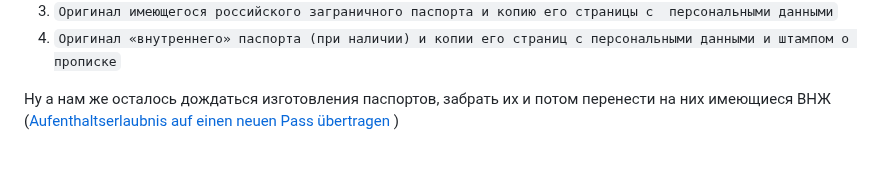
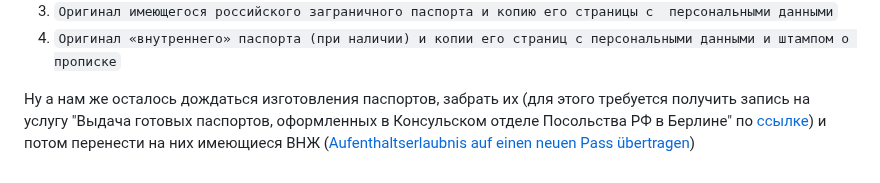
Before and after one commit to arkhipkin/arkhipkin.github.io, a Markdown page: 3_reisepass/main.md, the part around the change. Drawn GitHub-style.

Commit message:
2024-04-10 Details about the new passport receiving

```diff
--- a/3_reisepass/main.md
+++ b/3_reisepass/main.md
@@ -43,5 +43,4 @@
 3. `Оригинал имеющегося российского заграничного паспорта и копию его страницы с  персональными данными`
 4. `Оригинал «внутреннего» паспорта (при наличии) и копии его страниц с персональными данными и штампом о прописке`
 
-Ну а нам же осталось дождаться изготовления паспортов, забрать их и потом перенести на них имеющиеся ВНЖ ([Aufenthaltserlaubnis auf einen neuen Pass übertragen
-](https://service.berlin.de/dienstleistung/121874/))
+Ну а нам же осталось дождаться изготовления паспортов, забрать их (для этого требуется получить запись на услугу "Выдача готовых паспортов, оформленных в Консульском отделе Посольства РФ в Берлине" по [ссылке](https://berlin.kdmid.ru/queue/choicegroup.aspx)) и потом перенести на них имеющиеся ВНЖ ([Aufenthaltserlaubnis auf einen neuen Pass übertragen](https://service.berlin.de/dienstleistung/121874/))
```
